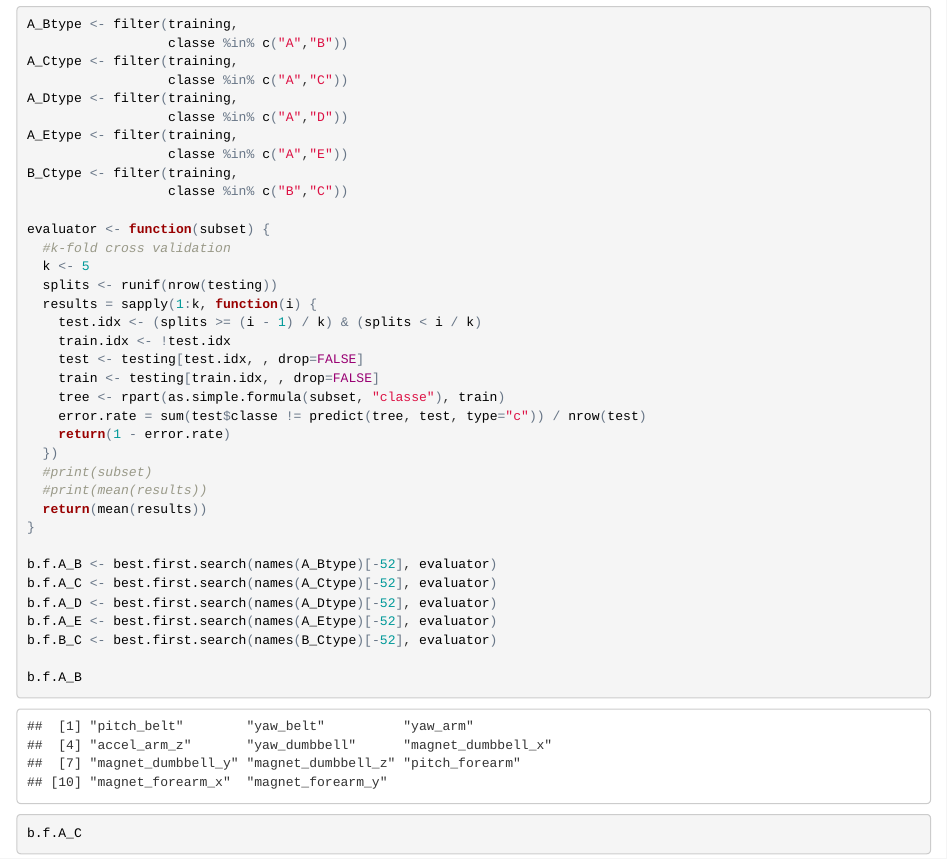
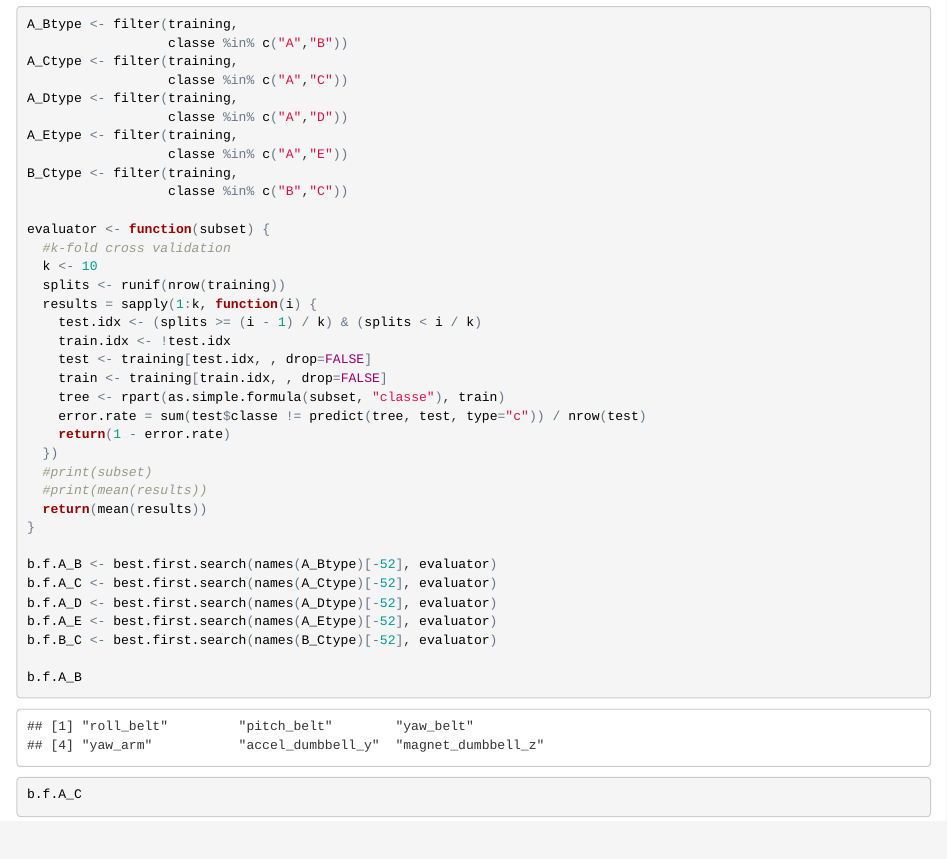
Before and after one commit to emanuser/machine_learning, an R Markdown document (final-model.Rmd): the page in a window 1100 px wide, from 2400 px down. The pictures show the output file final-model.html that the author committed with the source, opened offline.

Commit message:
Fixed error in evaluator formula

```diff
--- a/final-model.Rmd
+++ b/final-model.Rmd
@@ -68,13 +68,13 @@ B_Ctype <- filter(training,
 
 evaluator <- function(subset) {
   #k-fold cross validation
-  k <- 5
-  splits <- runif(nrow(testing))
+  k <- 10
+  splits <- runif(nrow(training))
   results = sapply(1:k, function(i) {
     test.idx <- (splits >= (i - 1) / k) & (splits < i / k)
     train.idx <- !test.idx
-    test <- testing[test.idx, , drop=FALSE]
-    train <- testing[train.idx, , drop=FALSE]
+    test <- training[test.idx, , drop=FALSE]
+    train <- training[train.idx, , drop=FALSE]
     tree <- rpart(as.simple.formula(subset, "classe"), train)
     error.rate = sum(test$classe != predict(tree, test, type="c")) / nrow(test)
     return(1 - error.rate)
```
Also changed, not shown: final-model.html, final-model.Rmd (2 more changed lines).
